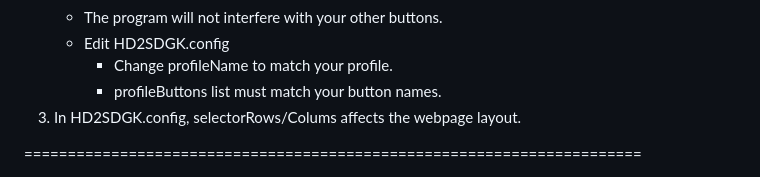
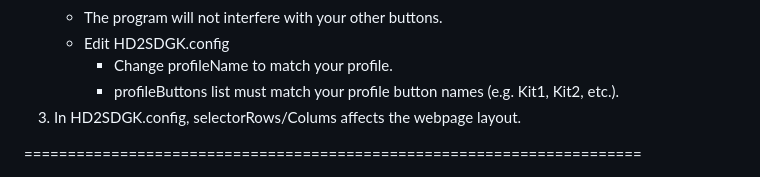
Before and after one commit to jredenius/HD2SDGK, a Markdown page: README.md, the part around the change. Drawn GitHub-style.

```diff
--- a/README.md
+++ b/README.md
@@ -41,7 +41,7 @@ Notes:
      - The program will not interfere with your other buttons.
      - Edit HD2SDGK.config
         - Change profileName to match your profile.
-        - profileButtons list must match your button names.
+        - profileButtons list must match your profile button names (e.g. Kit1, Kit2, etc.).
 3) In HD2SDGK.config, selectorRows/Colums affects the webpage layout.
 
 =======================================================================
```
